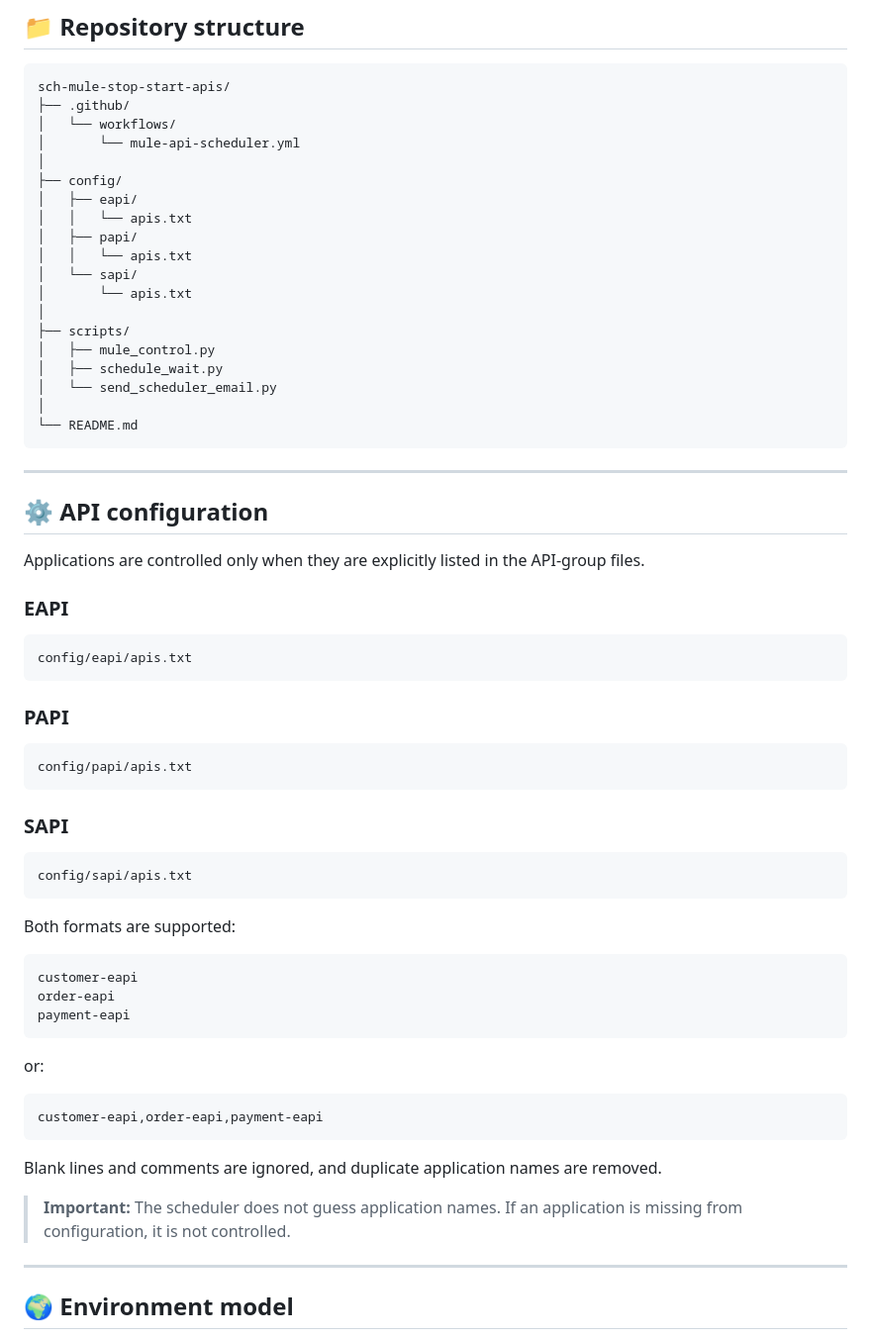
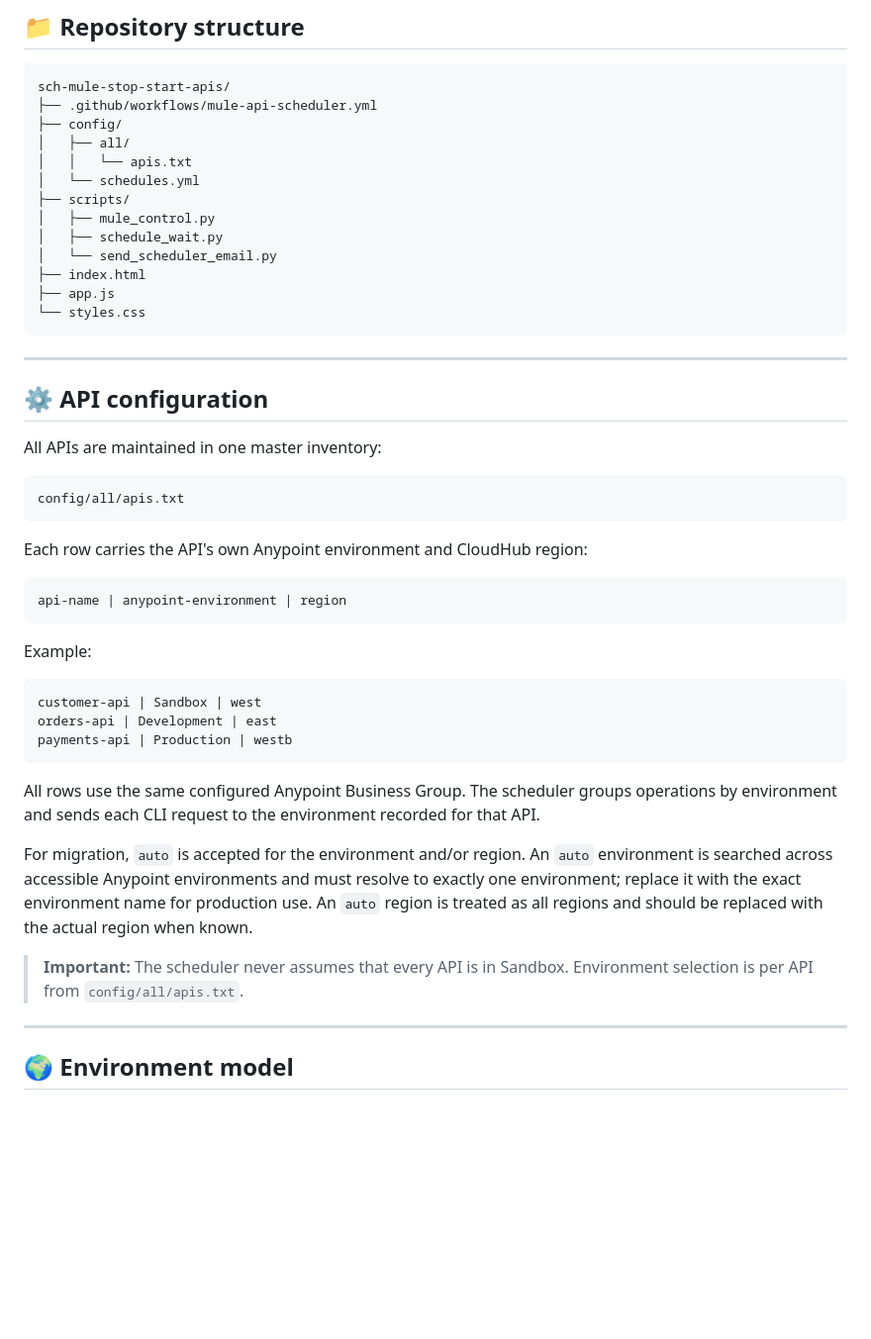
Before and after one commit to Narsing-s/sch-mule-stop-start-apis, a Markdown page: README.md, the part around the change. Shown at 99% size. Rendered like a GitHub page; blank space fills up the shorter version.

Commit message:
document master per-API environment inventory

````diff
--- a/README.md
+++ b/README.md
@@ -95,67 +95,49 @@ Instead of using a fixed cron schedule, the workflow is designed around the repo
 
 ```text
 sch-mule-stop-start-apis/
-├── .github/
-│   └── workflows/
-│       └── mule-api-scheduler.yml
-│
+├── .github/workflows/mule-api-scheduler.yml
 ├── config/
-│   ├── eapi/
+│   ├── all/
 │   │   └── apis.txt
-│   ├── papi/
-│   │   └── apis.txt
-│   └── sapi/
-│       └── apis.txt
-│
+│   └── schedules.yml
 ├── scripts/
 │   ├── mule_control.py
 │   ├── schedule_wait.py
 │   └── send_scheduler_email.py
-│
-└── README.md
+├── index.html
+├── app.js
+└── styles.css
 ```
 
 ---
 
 ## ⚙️ API configuration
 
-Applications are controlled only when they are explicitly listed in the API-group files.
-
-### EAPI
+All APIs are maintained in one master inventory:
 
 ```text
-config/eapi/apis.txt
+config/all/apis.txt
 ```
 
-### PAPI
+Each row carries the API's own Anypoint environment and CloudHub region:
 
 ```text
-config/papi/apis.txt
+api-name | anypoint-environment | region
 ```
 
-### SAPI
+Example:
 
 ```text
-config/sapi/apis.txt
+customer-api | Sandbox | west
+orders-api | Development | east
+payments-api | Production | westb
 ```
 
-Both formats are supported:
+All rows use the same configured Anypoint Business Group. The scheduler groups operations by environment and sends each CLI request to the environment recorded for that API.
 
-```text
-customer-eapi
-order-eapi
-payment-eapi
-```
+For migration, `auto` is accepted for the environment and/or region. An `auto` environment is searched across accessible Anypoint environments and must resolve to exactly one environment; replace it with the exact environment name for production use. An `auto` region is treated as all regions and should be replaced with the actual region when known.
 
-or:
-
-```text
-customer-eapi,order-eapi,payment-eapi
-```
-
-Blank lines and comments are ignored, and duplicate application names are removed.
-
-> **Important:** The scheduler does not guess application names. If an application is missing from configuration, it is not controlled.
+> **Important:** The scheduler never assumes that every API is in Sandbox. Environment selection is per API from `config/all/apis.txt`.
 
 ---
 
````
